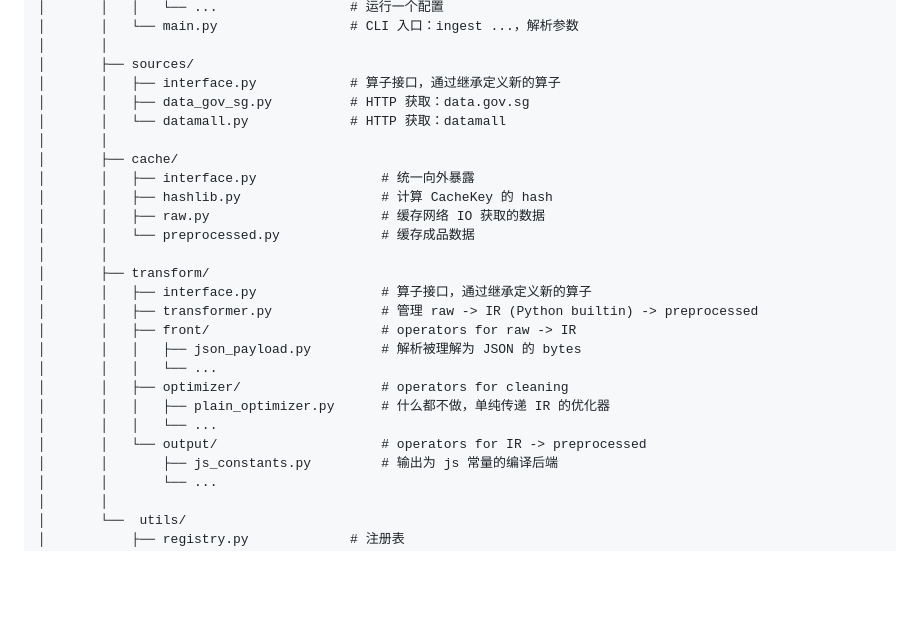
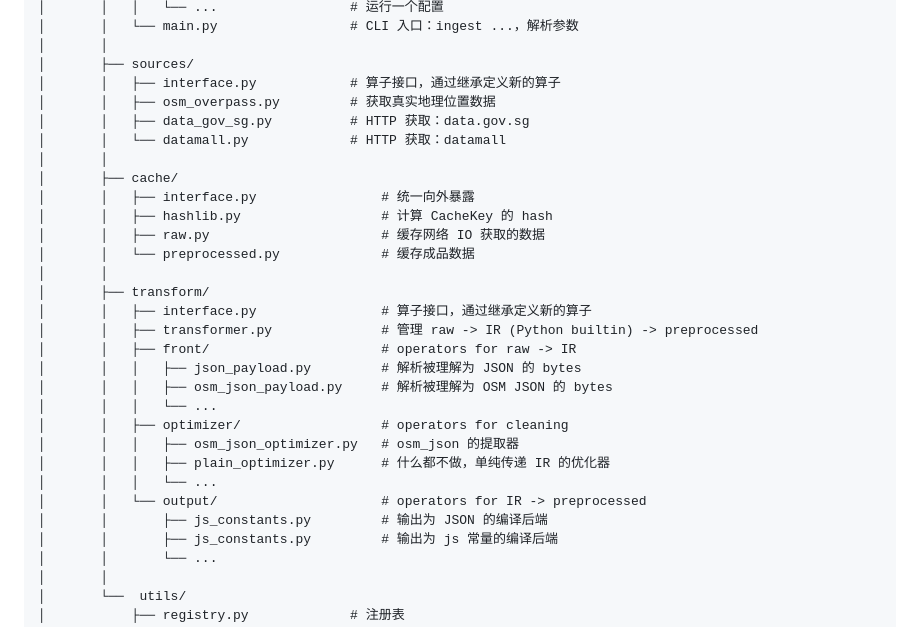
Before and after one commit to kleedaisuki/cry_html_chic, a Markdown page: Doc/STRUCTURE.md, the part around the change. Drawn GitHub-style; blank space fills up the shorter version.

Commit message:
refactor: 更新了架构设计文档

```diff
--- a/Doc/STRUCTURE.md
+++ b/Doc/STRUCTURE.md
@@ -99,6 +99,7 @@ cry_html_chic/
 │       │
 │       ├── sources/
 │       │   ├── interface.py            # 算子接口，通过继承定义新的算子
+│       │   ├── osm_overpass.py         # 获取真实地理位置数据
 │       │   ├── data_gov_sg.py          # HTTP 获取：data.gov.sg
 │       │   └── datamall.py             # HTTP 获取：datamall
 │       │
@@ -113,11 +114,14 @@ cry_html_chic/
 │       │   ├── transformer.py              # 管理 raw -> IR (Python builtin) -> preprocessed
 │       │   ├── front/                      # operators for raw -> IR
 │       │   │   ├── json_payload.py         # 解析被理解为 JSON 的 bytes
+│       │   │   ├── osm_json_payload.py     # 解析被理解为 OSM JSON 的 bytes
 │       │   │   └── ...
 │       │   ├── optimizer/                  # operators for cleaning
+│       │   │   ├── osm_json_optimizer.py   # osm_json 的提取器
 │       │   │   ├── plain_optimizer.py      # 什么都不做，单纯传递 IR 的优化器
 │       │   │   └── ...
 │       │   └── output/                     # operators for IR -> preprocessed
+│       │       ├── js_constants.py         # 输出为 JSON 的编译后端
 │       │       ├── js_constants.py         # 输出为 js 常量的编译后端
 │       │       └── ...
 │       │
```
